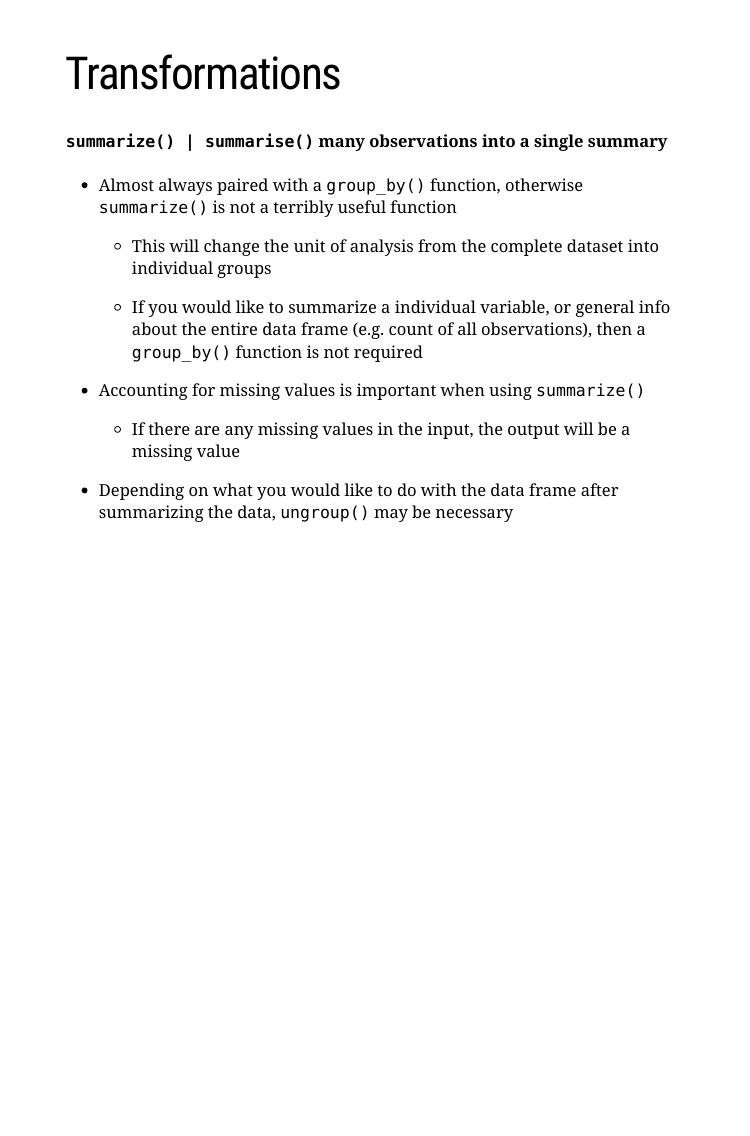
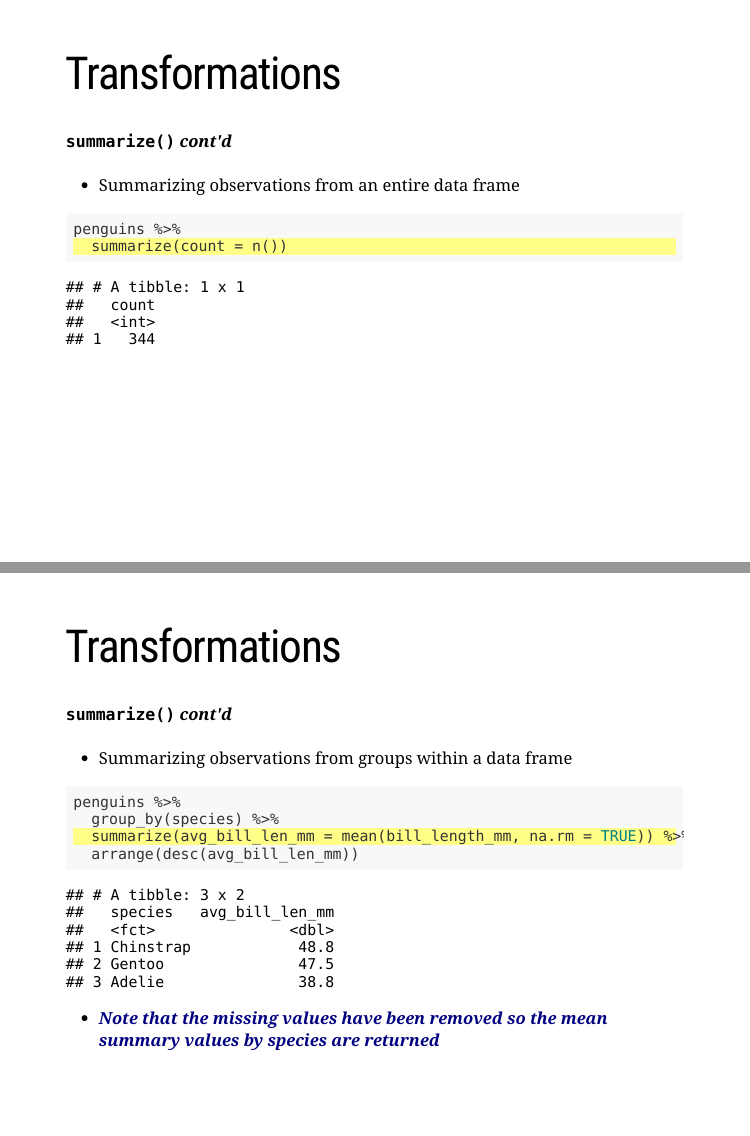
Before and after one commit to amurtha80/R4DSstudy_tibbles_and_transformations, an R Markdown document (index.Rmd): page 21 of 21 before the commit and pages 22 and 23 of 23 after it, the two joined at a grey line. The pictures show the slides in the output file index.html that the author committed with the source; the slides are laid out offline by our stand-in for remark.js, each with all of its steps uncovered, in fonts that may differ from those the slides ask for, and without slide numbers, shadows or browser add-ons.

Commit message:
Add summarize example slides

````diff
--- a/index.Rmd
+++ b/index.Rmd
@@ -393,3 +396,49 @@ penguins %>%
 --
 
 - Depending on what you would like to do with the data frame after summarizing the data, `ungroup()` may be necessary
+
+---
+
+# Transformations
+
+#### `summarize()` _cont'd_
+
+- Summarizing observations from an entire data frame
+
+--
+
+```{r summarize-all, results='hide'}
+penguins %>%
+  summarize(count = n()) #<<
+```
+
+--
+
+```{r ref.label='summarize-all', echo=FALSE}
+```
+
+---
+
+# Transformations
+
+#### `summarize()` _cont'd_
+
+- Summarizing observations from groups within a data frame
+
+--
+
+```{r summarize-groups, results='hide'}
+penguins %>%
+  group_by(species) %>%
+  summarize(avg_bill_len_mm = mean(bill_length_mm, na.rm = TRUE)) %>% #<<
+  arrange(desc(avg_bill_len_mm))
+```
+
+--
+
+```{r ref.label='summarize-groups', echo=FALSE}
+```
+
+--
+
+- <span style="color: navy;">_**Note that the missing values have been removed so the mean summary values by species are returned**_</span>
````
Also changed, not shown: index.html, index.Rmd (3 more changed lines).
